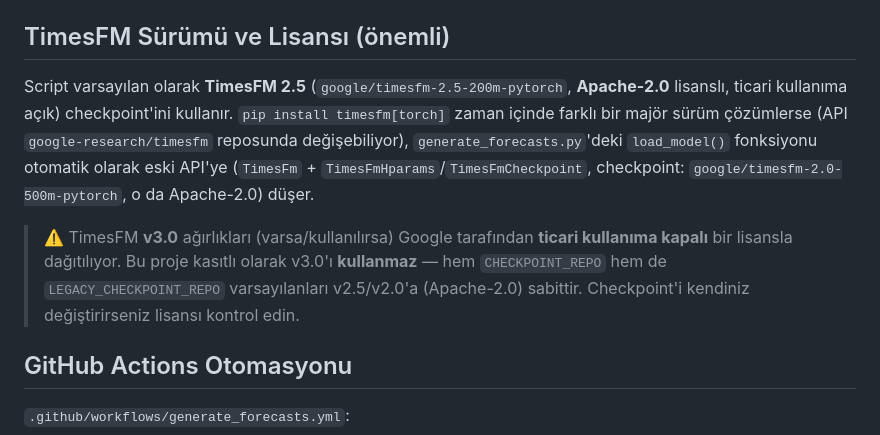
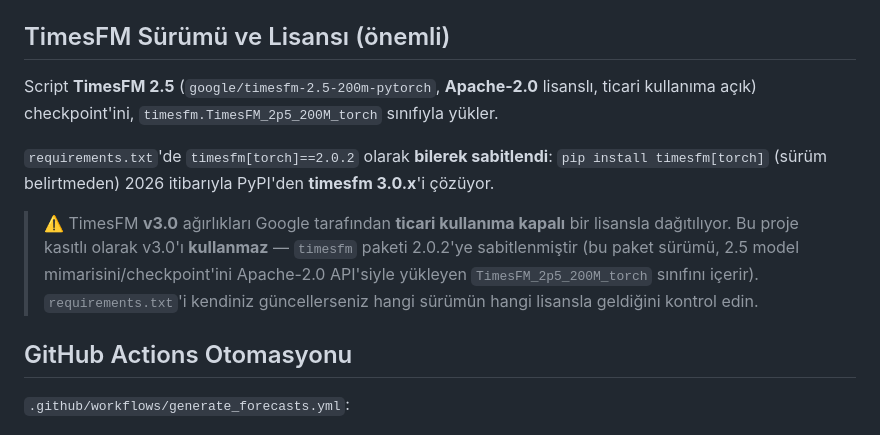
Before and after one commit to klonnist/hemstir, a Markdown page: README.md, the part around the change. Drawn GitHub-style.

Commit message:
README: TimesFM surum/lisans notunu kod ile tutarli hale getir
Co-Authored-By: Claude Sonnet 5 <noreply@anthropic.com>

```diff
--- a/README.md
+++ b/README.md
@@ -41,17 +41,17 @@ Ortam değişkenleriyle ayarlanabilir: `CONTEXT_HOURS` (varsayılan 300), `HORIZ
 
 ## TimesFM Sürümü ve Lisansı (önemli)
 
-Script varsayılan olarak **TimesFM 2.5** (`google/timesfm-2.5-200m-pytorch`, **Apache-2.0**
-lisanslı, ticari kullanıma açık) checkpoint'ini kullanır. `pip install timesfm[torch]`
-zaman içinde farklı bir majör sürüm çözümlerse (API `google-research/timesfm` reposunda
-değişebiliyor), `generate_forecasts.py`'deki `load_model()` fonksiyonu otomatik olarak eski
-API'ye (`TimesFm` + `TimesFmHparams`/`TimesFmCheckpoint`, checkpoint: `google/timesfm-2.0-500m-pytorch`,
-o da Apache-2.0) düşer.
+Script **TimesFM 2.5** (`google/timesfm-2.5-200m-pytorch`, **Apache-2.0** lisanslı, ticari
+kullanıma açık) checkpoint'ini, `timesfm.TimesFM_2p5_200M_torch` sınıfıyla yükler.
 
-> ⚠️ TimesFM **v3.0** ağırlıkları (varsa/kullanılırsa) Google tarafından **ticari kullanıma
-> kapalı** bir lisansla dağıtılıyor. Bu proje kasıtlı olarak v3.0'ı **kullanmaz** — hem
-> `CHECKPOINT_REPO` hem de `LEGACY_CHECKPOINT_REPO` varsayılanları v2.5/v2.0'a (Apache-2.0)
-> sabittir. Checkpoint'i kendiniz değiştirirseniz lisansı kontrol edin.
+`requirements.txt`'de `timesfm[torch]==2.0.2` olarak **bilerek sabitlendi**: `pip install
+timesfm[torch]` (sürüm belirtmeden) 2026 itibarıyla PyPI'den **timesfm 3.0.x**'i çözüyor.
+
+> ⚠️ TimesFM **v3.0** ağırlıkları Google tarafından **ticari kullanıma kapalı** bir lisansla
+> dağıtılıyor. Bu proje kasıtlı olarak v3.0'ı **kullanmaz** — `timesfm` paketi 2.0.2'ye
+> sabitlenmiştir (bu paket sürümü, 2.5 model mimarisini/checkpoint'ini Apache-2.0 API'siyle
+> yükleyen `TimesFM_2p5_200M_torch` sınıfını içerir). `requirements.txt`'i kendiniz
+> güncellerseniz hangi sürümün hangi lisansla geldiğini kontrol edin.
 
 ## GitHub Actions Otomasyonu
 
```
